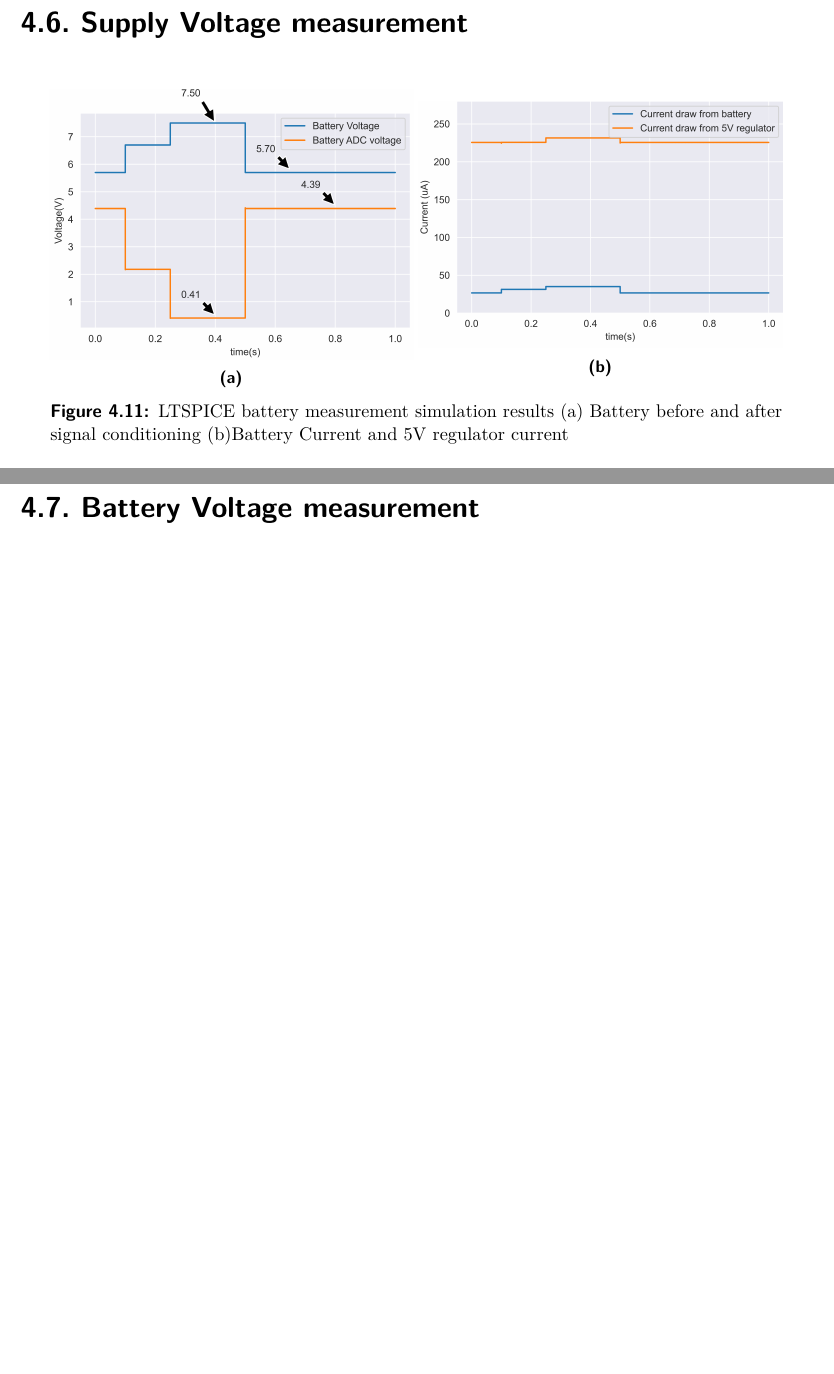
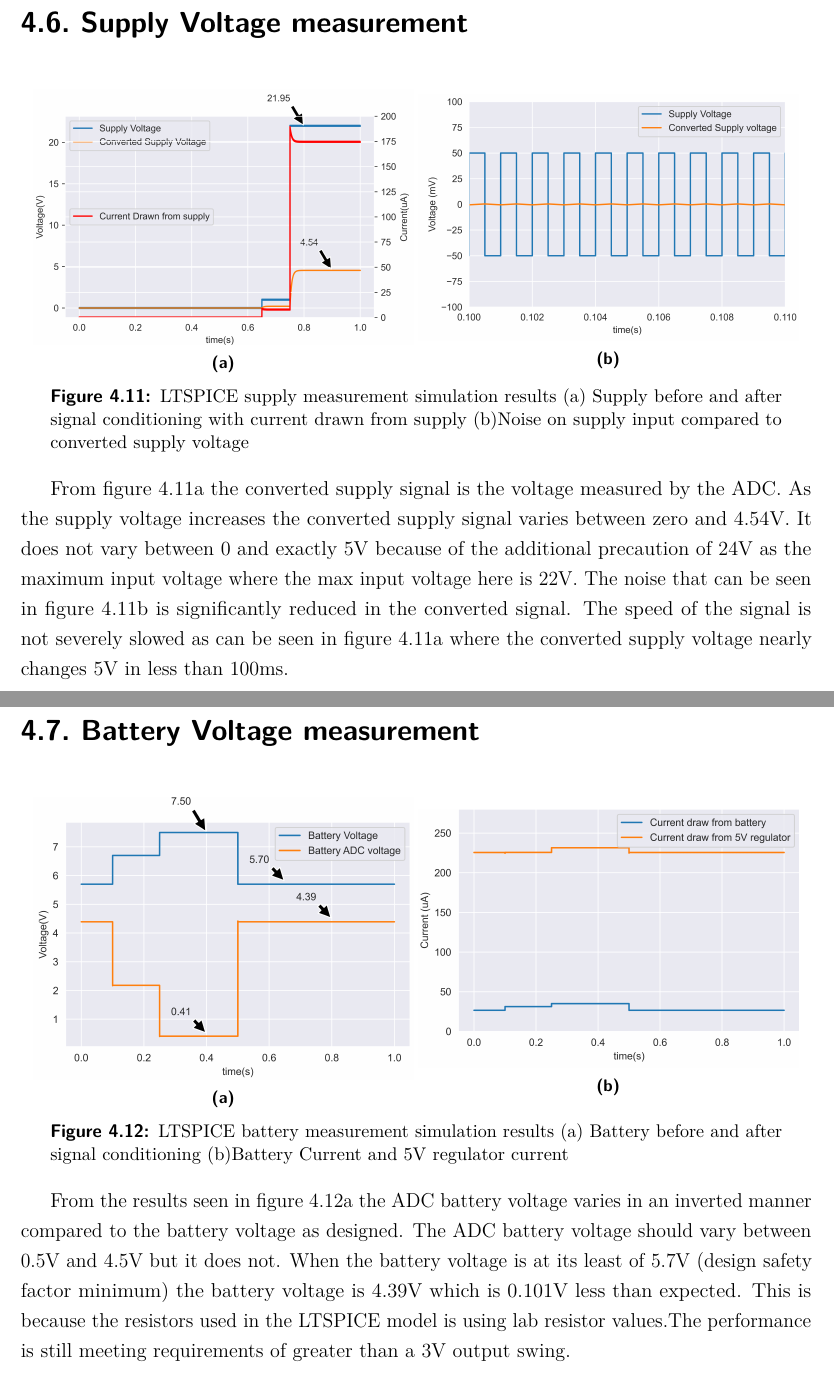
Before and after one commit to 22623280/Latex-doc-E344, a LaTeX thesis (A5/e344_A1_report.tex, which reads A5/Results.tex): two parts of pages 36 and 37 of 45, joined at a grey line, cut so that both start at the same text, the shorter picture padded with empty space. Compiled offline with pdfLaTeX.

Commit message:
results section in progress

```diff
--- a/A5/Results.tex
+++ b/A5/Results.tex
@@ -267,15 +267,40 @@ From figure \ref{fig:measNMOS} it can be seen that the switching time of the NMO
 \newpage
 \section{Supply Voltage measurement}
 
- \begin{figure}[!htb]
+
+\begin{figure}[!htb]
 	\footnotesize
 	\centering
-	\begin{subfigure}[]{0.46\textwidth}
+	\begin{subfigure}[]{0.48\textwidth}
+		\centering
+		\includegraphics[width=1\linewidth]{./Figures/A6/A6supcurrent.png}
+		\caption{} \label{subfig:A6gensup}
+	\end{subfigure}
+	\begin{subfigure}[]{0.48\textwidth}
+		\centering
+		\includegraphics[width=1\linewidth]{./Figures/A6/A6supnoise.png}
+		\caption{ } \label{subfig:A6noiselt}
+	\end{subfigure}
+	\caption[{LTSPICE supply measurement simulation results}]{LTSPICE supply measurement simulation results   (a)  Supply before and after signal conditioning with current drawn from supply (b)Noise on supply input compared to converted supply voltage }
+	\label{fig:A6bat}
+\end{figure}
+
+From figure \ref{subfig:A6gensup} the converted supply signal is the voltage measured by the ADC. As the supply voltage increases the converted supply signal varies between zero and 4.54V. It does not vary between 0 and exactly 5V because of the additional precaution of 24V as the maximum input voltage where the max input voltage here is 22V. The noise that can be seen in figure  \ref{subfig:A6noiselt} is significantly reduced in the converted signal. The speed of the signal is not severely slowed as can be seen in figure  \ref{subfig:A6gensup} where the converted supply voltage nearly changes 5V in less than 100ms.
+%%%%%%%%%%%%%%%%%%%%%%%%%%%%
+\newpage
+\section{Battery Voltage measurement}
+
+
+
+\begin{figure}[!htb]
+	\footnotesize
+	\centering
+	\begin{subfigure}[]{0.48\textwidth}
 		\centering
 		\includegraphics[width=1\linewidth]{./Figures/A6/A6batvolt.png}
 		\caption{} \label{subfig:voltbatA6}
 	\end{subfigure}
-	\begin{subfigure}[]{0.46\textwidth}
+	\begin{subfigure}[]{0.48\textwidth}
 		\centering
 		\includegraphics[width=1\linewidth]{./Figures/A6/A6batcurrent.png}
 		\caption{ } \label{subfig:currbatA6}
@@ -284,6 +309,4 @@ From figure \ref{fig:measNMOS} it can be seen that the switching time of the NMO
 	\label{fig:A6bat}
 \end{figure}
 
-%%%%%%%%%%%%%%%%%%%%%%%%%%%%
-\newpage
-\section{Battery Voltage measurement}
+From the results seen in figure \ref{subfig:voltbatA6} the ADC battery voltage varies in an inverted manner compared to the battery voltage as designed. The ADC battery voltage should vary between 0.5V and 4.5V but it does not. When the battery voltage is at its least of 5.7V (design safety factor minimum) the battery voltage is 4.39V which is 0.101V less than expected. This is because the resistors used in the LTSPICE model is using lab resistor values.The performance is still meeting requirements of greater than a 3V output swing.
```
Also changed, not shown: A5/Figures/A6/A6supcurrent.png (added), A5/Figures/A6/A6supnoise.png (added), 12 other files.
